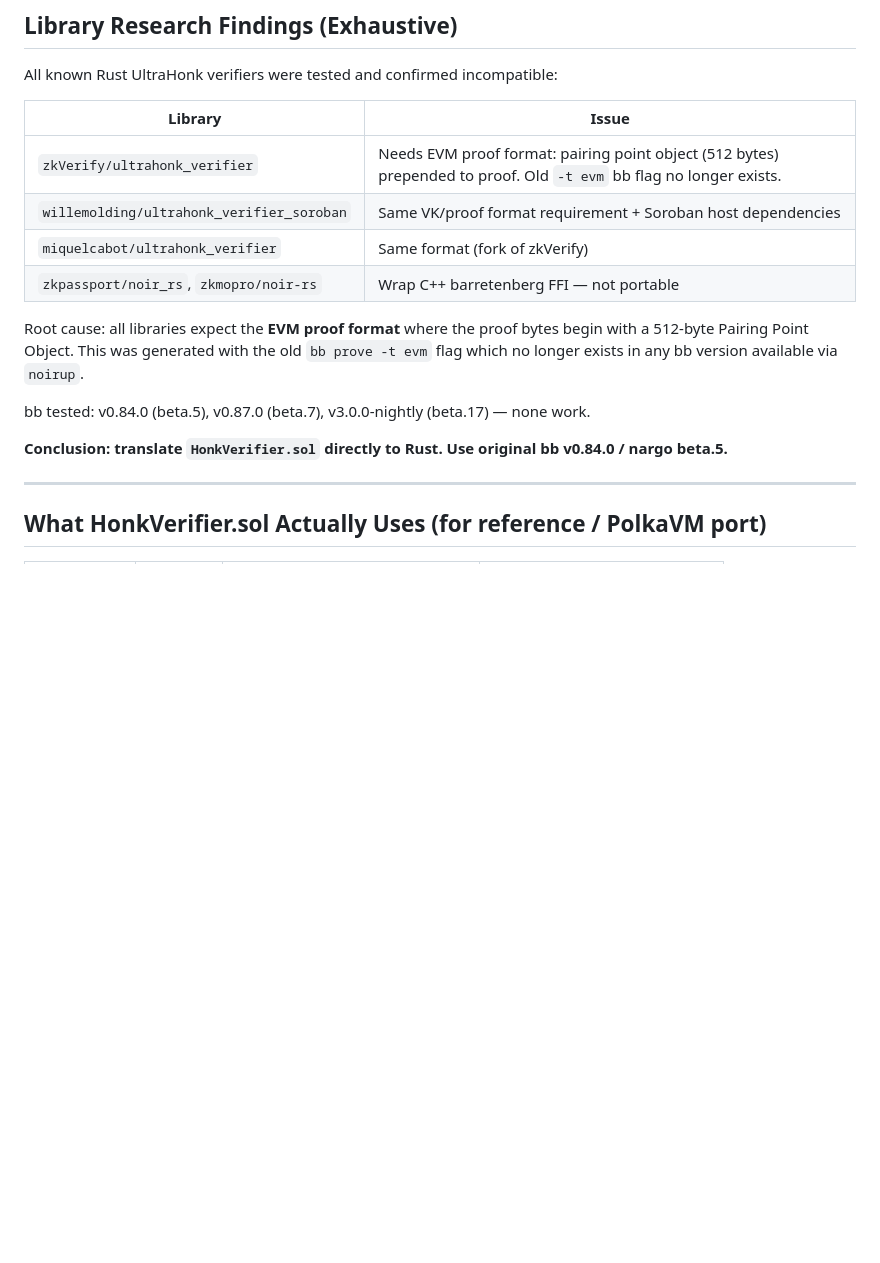
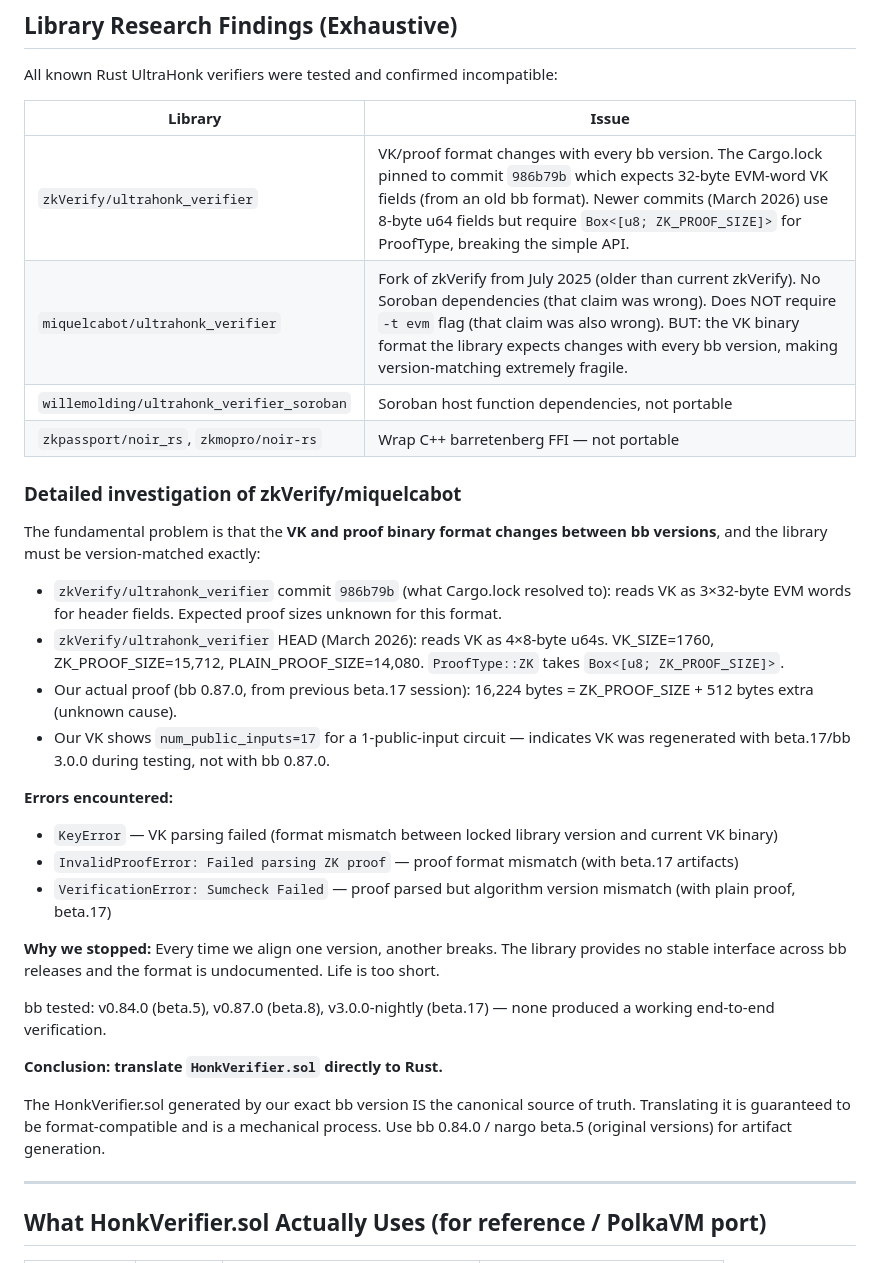
Before and after one commit to zkemail/polkavm-noir-verifier, a Markdown page: PLAN.md, the part around the change. Rendered like a GitHub page; blank space fills up the shorter version.

Commit message:
Update plan: detailed zkVerify/miquelcabot investigation results, VK/proof format fragility documented

```diff
--- a/PLAN.md
+++ b/PLAN.md
@@ -20,16 +20,32 @@ All known Rust UltraHonk verifiers were tested and confirmed incompatible:
 
 | Library | Issue |
 |---|---|
-| `zkVerify/ultrahonk_verifier` | Needs EVM proof format: pairing point object (512 bytes) prepended to proof. Old `-t evm` bb flag no longer exists. |
-| `willemolding/ultrahonk_verifier_soroban` | Same VK/proof format requirement + Soroban host dependencies |
-| `miquelcabot/ultrahonk_verifier` | Same format (fork of zkVerify) |
+| `zkVerify/ultrahonk_verifier` | VK/proof format changes with every bb version. The Cargo.lock pinned to commit `986b79b` which expects 32-byte EVM-word VK fields (from an old bb format). Newer commits (March 2026) use 8-byte u64 fields but require `Box<[u8; ZK_PROOF_SIZE]>` for ProofType, breaking the simple API. |
+| `miquelcabot/ultrahonk_verifier` | Fork of zkVerify from July 2025 (older than current zkVerify). No Soroban dependencies (that claim was wrong). Does NOT require `-t evm` flag (that claim was also wrong). BUT: the VK binary format the library expects changes with every bb version, making version-matching extremely fragile. |
+| `willemolding/ultrahonk_verifier_soroban` | Soroban host function dependencies, not portable |
 | `zkpassport/noir_rs`, `zkmopro/noir-rs` | Wrap C++ barretenberg FFI — not portable |
 
-Root cause: all libraries expect the **EVM proof format** where the proof bytes begin with a 512-byte Pairing Point Object. This was generated with the old `bb prove -t evm` flag which no longer exists in any bb version available via `noirup`.
+### Detailed investigation of zkVerify/miquelcabot
 
-bb tested: v0.84.0 (beta.5), v0.87.0 (beta.7), v3.0.0-nightly (beta.17) — none work.
+The fundamental problem is that the **VK and proof binary format changes between bb versions**, and the library must be version-matched exactly:
 
-**Conclusion: translate `HonkVerifier.sol` directly to Rust. Use original bb v0.84.0 / nargo beta.5.**
+- `zkVerify/ultrahonk_verifier` commit `986b79b` (what Cargo.lock resolved to): reads VK as 3×32-byte EVM words for header fields. Expected proof sizes unknown for this format.
+- `zkVerify/ultrahonk_verifier` HEAD (March 2026): reads VK as 4×8-byte u64s. VK_SIZE=1760, ZK_PROOF_SIZE=15,712, PLAIN_PROOF_SIZE=14,080. `ProofType::ZK` takes `Box<[u8; ZK_PROOF_SIZE]>`.
+- Our actual proof (bb 0.87.0, from previous beta.17 session): 16,224 bytes = ZK_PROOF_SIZE + 512 bytes extra (unknown cause).
+- Our VK shows `num_public_inputs=17` for a 1-public-input circuit — indicates VK was regenerated with beta.17/bb 3.0.0 during testing, not with bb 0.87.0.
+
+**Errors encountered:**
+- `KeyError` — VK parsing failed (format mismatch between locked library version and current VK binary)
+- `InvalidProofError: Failed parsing ZK proof` — proof format mismatch (with beta.17 artifacts)
+- `VerificationError: Sumcheck Failed` — proof parsed but algorithm version mismatch (with plain proof, beta.17)
+
+**Why we stopped:** Every time we align one version, another breaks. The library provides no stable interface across bb releases and the format is undocumented. Life is too short.
+
+bb tested: v0.84.0 (beta.5), v0.87.0 (beta.8), v3.0.0-nightly (beta.17) — none produced a working end-to-end verification.
+
+**Conclusion: translate `HonkVerifier.sol` directly to Rust.**
+
+The HonkVerifier.sol generated by our exact bb version IS the canonical source of truth. Translating it is guaranteed to be format-compatible and is a mechanical process. Use bb 0.84.0 / nargo beta.5 (original versions) for artifact generation.
 
 ---
 
```
